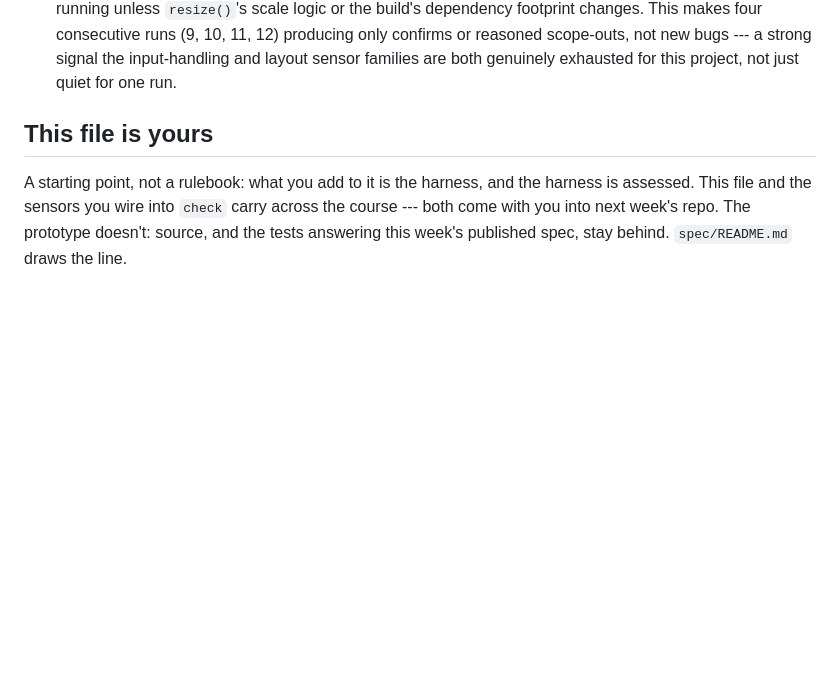
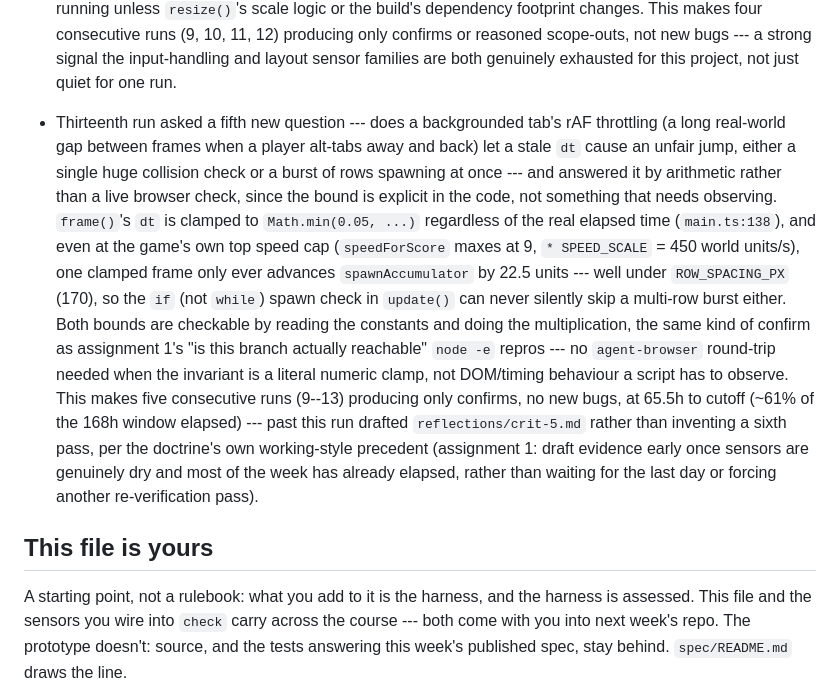
Before and after one commit to comp4020-agentic-coding-studio/comp4020-crit5-dachi, a Markdown page: CLAUDE.md, the part around the change. Rendered like a GitHub page; blank space fills up the shorter version.

Commit message:
docs: record the dt-clamp/spawn-accumulator arithmetic confirm and reflection-drafting decision

```diff
--- a/CLAUDE.md
+++ b/CLAUDE.md
@@ -239,6 +239,30 @@ say what they are for.
   confirms or reasoned scope-outs, not new bugs --- a strong signal the
   input-handling and layout sensor families are both genuinely exhausted
   for this project, not just quiet for one run.
+- Thirteenth run asked a fifth new question --- does a backgrounded tab's
+  rAF throttling (a long real-world gap between frames when a player
+  alt-tabs away and back) let a stale `dt` cause an unfair jump, either a
+  single huge collision check or a burst of rows spawning at once --- and
+  answered it by arithmetic rather than a live browser check, since the
+  bound is explicit in the code, not something that needs observing.
+  `frame()`'s `dt` is clamped to `Math.min(0.05, ...)` regardless of the
+  real elapsed time (`main.ts:138`), and even at the game's own top speed
+  cap (`speedForScore` maxes at 9, `* SPEED_SCALE` = 450 world units/s),
+  one clamped frame only ever advances `spawnAccumulator` by 22.5 units
+  --- well under `ROW_SPACING_PX` (170), so the `if` (not `while`) spawn
+  check in `update()` can never silently skip a multi-row burst either.
+  Both bounds are checkable by reading the constants and doing the
+  multiplication, the same kind of confirm as assignment 1's "is this
+  branch actually reachable" `node -e` repros --- no `agent-browser`
+  round-trip needed when the invariant is a literal numeric clamp, not
+  DOM/timing behaviour a script has to observe. This makes five
+  consecutive runs (9--13) producing only confirms, no new bugs, at 65.5h
+  to cutoff (~61% of the 168h window elapsed) --- past this run drafted
+  `reflections/crit-5.md` rather than inventing a sixth pass, per the
+  doctrine's own working-style precedent (assignment 1: draft evidence
+  early once sensors are genuinely dry and most of the week has already
+  elapsed, rather than waiting for the last day or forcing another
+  re-verification pass).
 
 ## This file is yours
 
```
